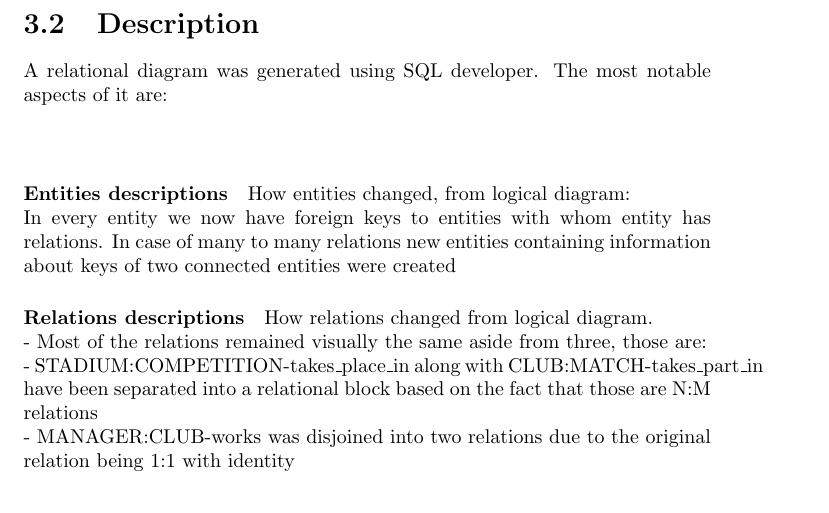
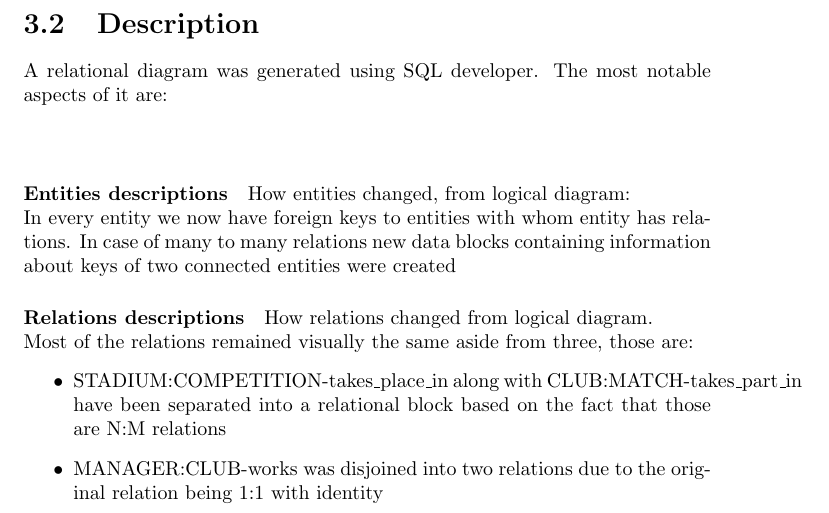
Before and after one commit to kuchyx/EDABA-LAB, a LaTeX document (textual-description/description.tex): part of page 10 of 10, cut so that both start at the same text. Compiled offline with pdfLaTeX.

```diff
--- a/textual-description/description.tex
+++ b/textual-description/description.tex
@@ -173,12 +173,14 @@
 \\
 \paragraph{Entities descriptions}
 How entities changed, from logical diagram:\\
-In every entity we now have foreign keys to entities with whom entity has relations. In case of many to many relations new entities containing information about keys of two connected entities were created
+In every entity we now have foreign keys to entities with whom entity has relations. In case of many to many relations new data blocks containing information about keys of two connected entities were created
 \paragraph{Relations descriptions}
-How relations changed from logical diagram.\\
-- Most of the relations remained visually the same aside from three, those are:\\
-- STADIUM:COMPETITION-takes\_place\_in along with CLUB:MATCH-takes\_part\_in have been separated into a relational block based on the fact that those are N:M relations\\
-- MANAGER:CLUB-works was disjoined into two relations due to the original relation being 1:1 with identity
+How relations changed from logical diagram. \\
+Most of the relations remained visually the same aside from three, those are:
+\begin{itemize}
+\item STADIUM:COMPETITION-takes\_place\_in along with CLUB:MATCH-takes\_part\_in have been separated into a relational block based on the fact that those are N:M relations
+\item MANAGER:CLUB-works was disjoined into two relations due to the original relation being 1:1 with identity
+\end{itemize}
 
 
 \end{document}
```
Also changed, not shown: textual-description/description.pdf.
